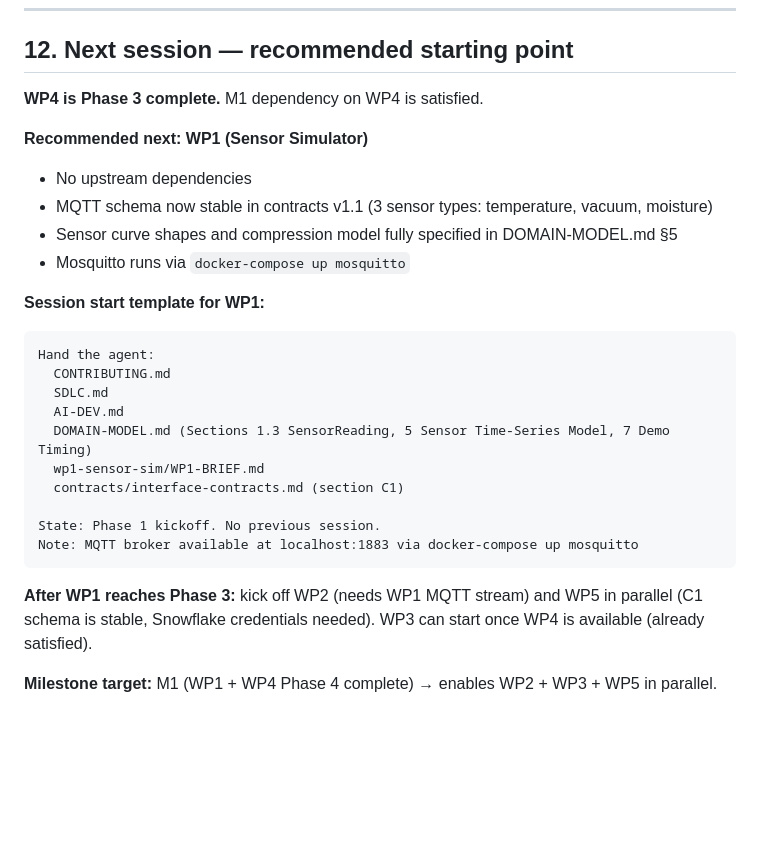
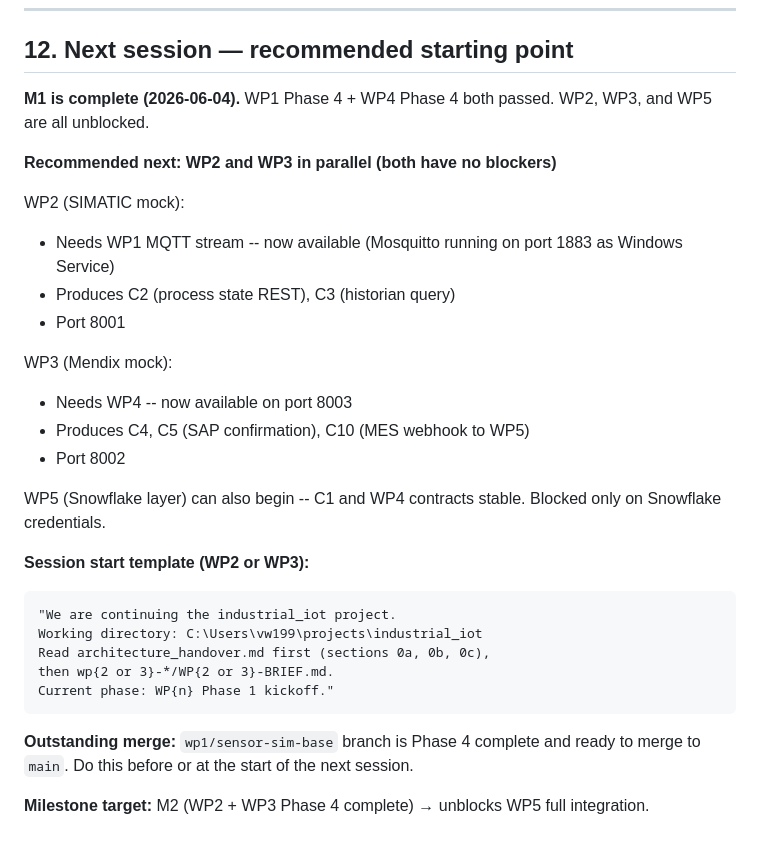
Before and after one commit to VWewer/industrial_iot, a Markdown page: architecture_handover.md, the part around the change. GitHub-like rendering; blank space fills up the shorter version.

Commit message:
docs: update architecture_handover for M1 complete -- WP2/WP3 next
M1 milestone (WP1 + WP4 Phase 4 complete) is done. Update session
handover to reflect current state and point to WP2/WP3 parallel start.

Co-Authored-By: Claude Sonnet 4.6 <noreply@anthropic.com>

````diff
--- a/architecture_handover.md
+++ b/architecture_handover.md
@@ -469,29 +469,31 @@ cd wp4-sap-mock && pytest tests/ -v
 
 ## 12. Next session — recommended starting point
 
-**WP4 is Phase 3 complete.** M1 dependency on WP4 is satisfied.
+**M1 is complete (2026-06-04).** WP1 Phase 4 + WP4 Phase 4 both passed. WP2, WP3, and WP5 are all unblocked.
 
-**Recommended next: WP1 (Sensor Simulator)**
+**Recommended next: WP2 and WP3 in parallel (both have no blockers)**
 
-- No upstream dependencies
-- MQTT schema now stable in contracts v1.1 (3 sensor types: temperature, vacuum, moisture)
-- Sensor curve shapes and compression model fully specified in DOMAIN-MODEL.md §5
-- Mosquitto runs via `docker-compose up mosquitto`
+WP2 (SIMATIC mock):
+- Needs WP1 MQTT stream -- now available (Mosquitto running on port 1883 as Windows Service)
+- Produces C2 (process state REST), C3 (historian query)
+- Port 8001
 
-**Session start template for WP1:**
+WP3 (Mendix mock):
+- Needs WP4 -- now available on port 8003
+- Produces C4, C5 (SAP confirmation), C10 (MES webhook to WP5)
+- Port 8002
+
+WP5 (Snowflake layer) can also begin -- C1 and WP4 contracts stable. Blocked only on Snowflake credentials.
+
+**Session start template (WP2 or WP3):**
 ```
-Hand the agent:
-  CONTRIBUTING.md
-  SDLC.md
-  AI-DEV.md
-  DOMAIN-MODEL.md (Sections 1.3 SensorReading, 5 Sensor Time-Series Model, 7 Demo Timing)
-  wp1-sensor-sim/WP1-BRIEF.md
-  contracts/interface-contracts.md (section C1)
-
-State: Phase 1 kickoff. No previous session.
-Note: MQTT broker available at localhost:1883 via docker-compose up mosquitto
+"We are continuing the industrial_iot project.
+Working directory: C:\Users\vw199\projects\industrial_iot
+Read architecture_handover.md first (sections 0a, 0b, 0c),
+then wp{2 or 3}-*/WP{2 or 3}-BRIEF.md.
+Current phase: WP{n} Phase 1 kickoff."
 ```
 
-**After WP1 reaches Phase 3:** kick off WP2 (needs WP1 MQTT stream) and WP5 in parallel (C1 schema is stable, Snowflake credentials needed). WP3 can start once WP4 is available (already satisfied).
+**Outstanding merge:** `wp1/sensor-sim-base` branch is Phase 4 complete and ready to merge to `main`. Do this before or at the start of the next session.
 
-**Milestone target:** M1 (WP1 + WP4 Phase 4 complete) → enables WP2 + WP3 + WP5 in parallel.
+**Milestone target:** M2 (WP2 + WP3 Phase 4 complete) → unblocks WP5 full integration.
````
